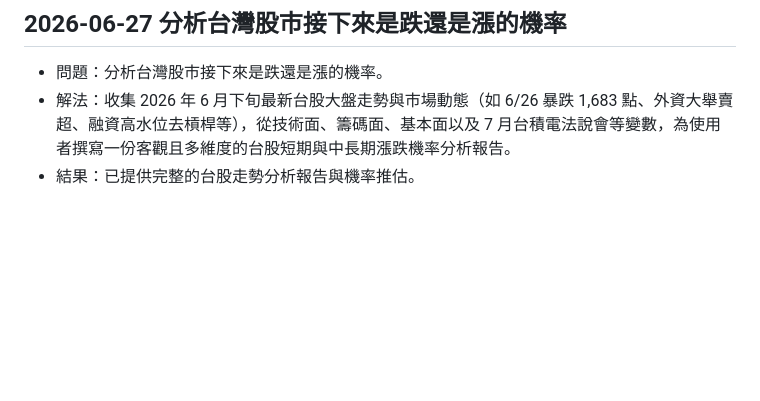
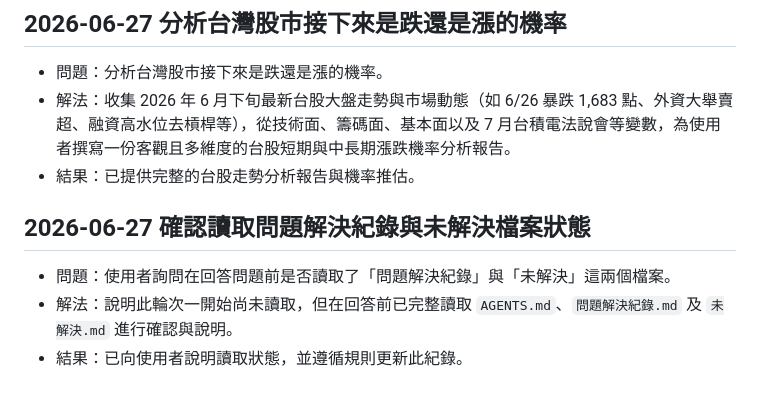
Before and after one commit to ffyiltu0415/LiveInfo, a Markdown page: 問題解決紀錄.md, the part around the change. GitHub-like rendering; blank space fills up the shorter version.

Commit message:
docs: update problem resolution record for file read query

```diff
--- a/問題解決紀錄.md
+++ b/問題解決紀錄.md
@@ -179,3 +179,9 @@
 - 問題：分析台灣股市接下來是跌還是漲的機率。
 - 解法：收集 2026 年 6 月下旬最新台股大盤走勢與市場動態（如 6/26 暴跌 1,683 點、外資大舉賣超、融資高水位去槓桿等），從技術面、籌碼面、基本面以及 7 月台積電法說會等變數，為使用者撰寫一份客觀且多維度的台股短期與中長期漲跌機率分析報告。
 - 結果：已提供完整的台股走勢分析報告與機率推估。
+
+## 2026-06-27 確認讀取問題解決紀錄與未解決檔案狀態
+
+- 問題：使用者詢問在回答問題前是否讀取了「問題解決紀錄」與「未解決」這兩個檔案。
+- 解法：說明此輪次一開始尚未讀取，但在回答前已完整讀取 `AGENTS.md`、`問題解決紀錄.md` 及 `未解決.md` 進行確認與說明。
+- 結果：已向使用者說明讀取狀態，並遵循規則更新此紀錄。
```
